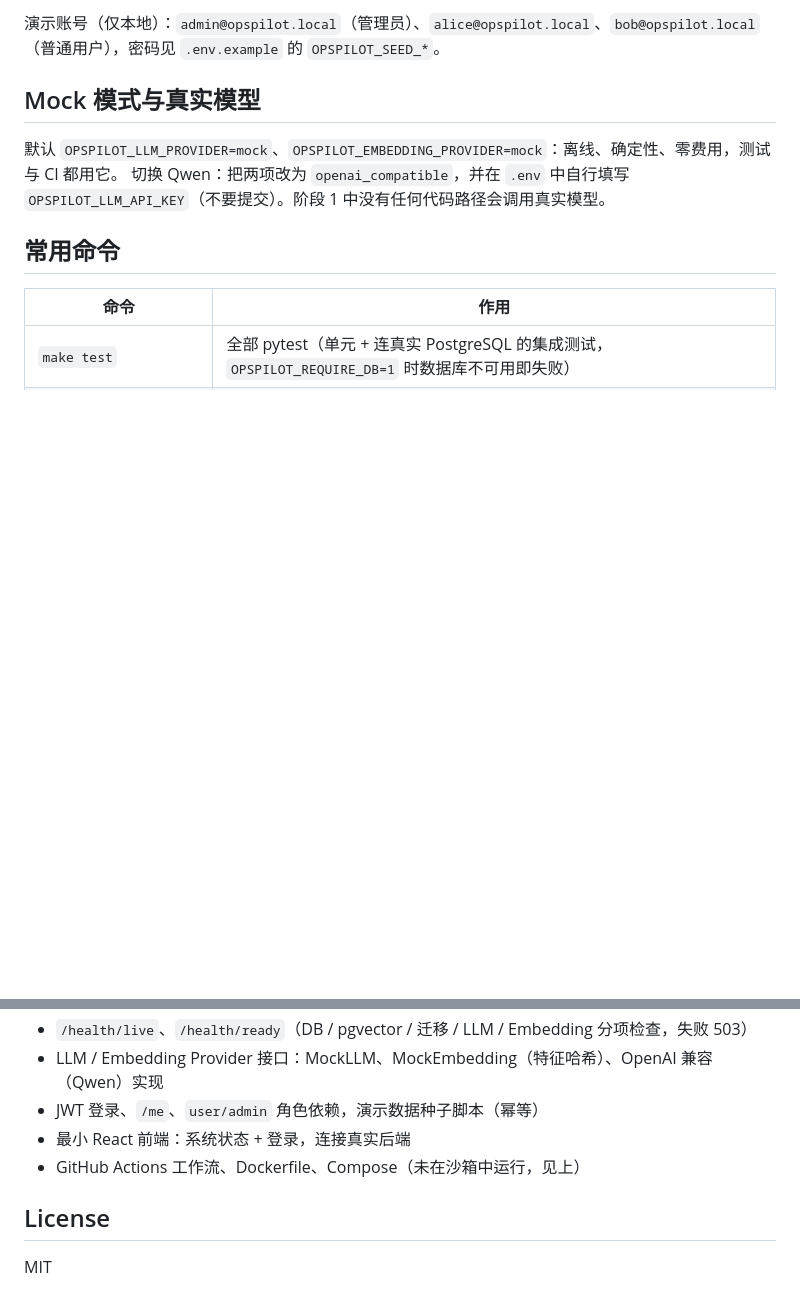
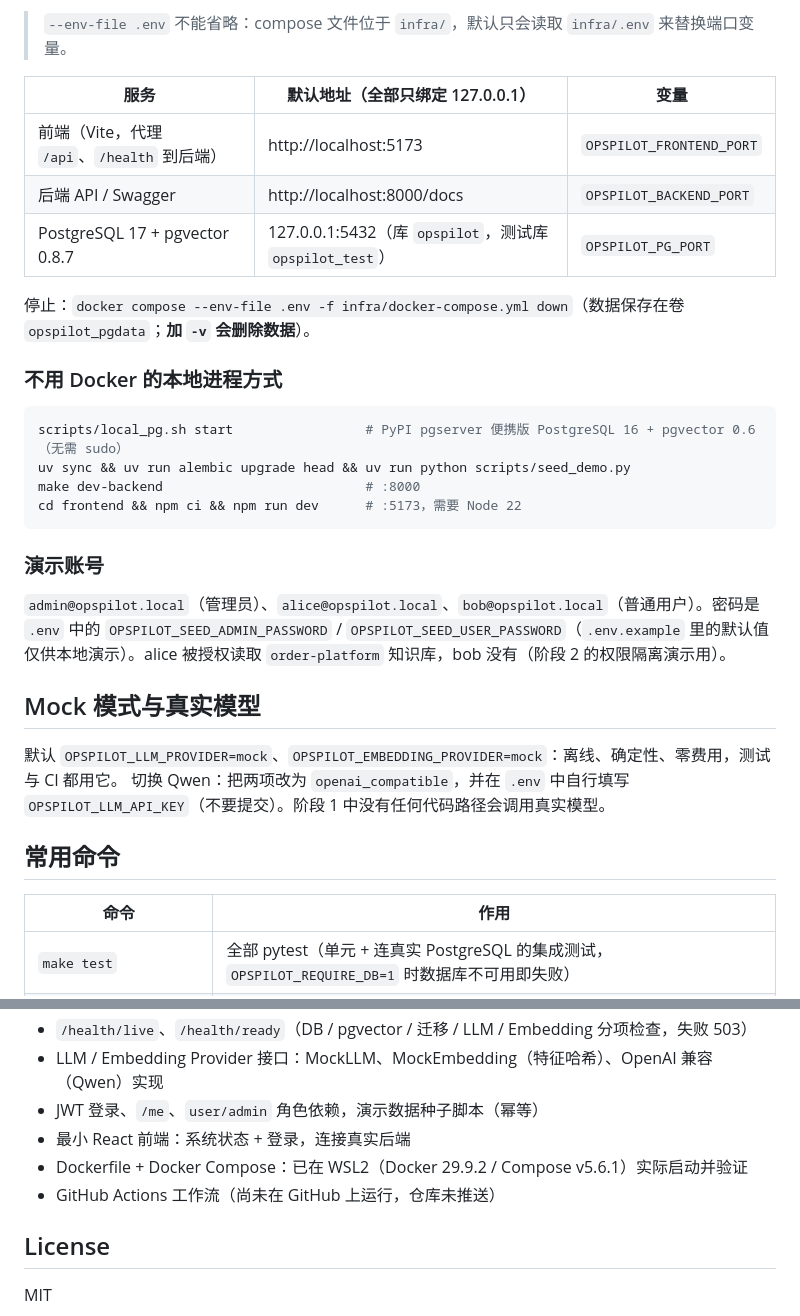
Before and after one commit to lizhiwei-stat/opspilot-ai, a Markdown page: README.md, 2 parts joined by grey strips. GitHub-like rendering; blank space fills up the shorter version.

````diff
--- a/README.md
+++ b/README.md
@@ -43,6 +51,25 @@ cd frontend && npm ci && npm run dev      # :5173（Vite 代理 /api 与 /health
 ```
 
-演示账号（仅本地）：`admin@opspilot.local`（管理员）、`alice@opspilot.local`、`bob@opspilot.local`（普通用户），密码见 `.env.example` 的 `OPSPILOT_SEED_*`。
+> `--env-file .env` 不能省略：compose 文件位于 `infra/`，默认只会读取 `infra/.env` 来替换端口变量。
+
+| 服务 | 默认地址（全部只绑定 127.0.0.1） | 变量 |
+|---|---|---|
+| 前端（Vite，代理 `/api`、`/health` 到后端） | http://localhost:5173 | `OPSPILOT_FRONTEND_PORT` |
+| 后端 API / Swagger | http://localhost:8000/docs | `OPSPILOT_BACKEND_PORT` |
+| PostgreSQL 17 + pgvector 0.8.7 | 127.0.0.1:5432（库 `opspilot`，测试库 `opspilot_test`） | `OPSPILOT_PG_PORT` |
+
+停止：`docker compose --env-file .env -f infra/docker-compose.yml down`（数据保存在卷 `opspilot_pgdata`；**加 `-v` 会删除数据**）。
+
+### 不用 Docker 的本地进程方式
+```bash
+scripts/local_pg.sh start                 # PyPI pgserver 便携版 PostgreSQL 16 + pgvector 0.6（无需 sudo）
+uv sync && uv run alembic upgrade head && uv run python scripts/seed_demo.py
+make dev-backend                          # :8000
+cd frontend && npm ci && npm run dev      # :5173，需要 Node 22
+```
+
+### 演示账号
+`admin@opspilot.local`（管理员）、`alice@opspilot.local`、`bob@opspilot.local`（普通用户）。密码是 `.env` 中的 `OPSPILOT_SEED_ADMIN_PASSWORD` / `OPSPILOT_SEED_USER_PASSWORD`（`.env.example` 里的默认值仅供本地演示）。alice 被授权读取 `order-platform` 知识库，bob 没有（阶段 2 的权限隔离演示用）。
 
 ## Mock 模式与真实模型
 默认 `OPSPILOT_LLM_PROVIDER=mock`、`OPSPILOT_EMBEDDING_PROVIDER=mock`：离线、确定性、零费用，测试与 CI 都用它。
@@ -66,7 +93,8 @@ cd frontend && npm ci && npm run dev      # :5173（Vite 代理 /api 与 /health
 - LLM / Embedding Provider 接口：MockLLM、MockEmbedding（特征哈希）、OpenAI 兼容（Qwen）实现
 - JWT 登录、`/me`、`user/admin` 角色依赖，演示数据种子脚本（幂等）
 - 最小 React 前端：系统状态 + 登录，连接真实后端
-- GitHub Actions 工作流、Dockerfile、Compose（未在沙箱中运行，见上）
+- Dockerfile + Docker Compose：已在 WSL2（Docker 29.9.2 / Compose v5.6.1）实际启动并验证
+- GitHub Actions 工作流（尚未在 GitHub 上运行，仓库未推送）
 
 ## License
 MIT
````
Also changed, not shown: other parts of README.md (+29 -21 lines), docs/PROGRESS.md (+6 -7 lines), docs/assets/stage1-wsl-compose.png (added), 3 other files.
